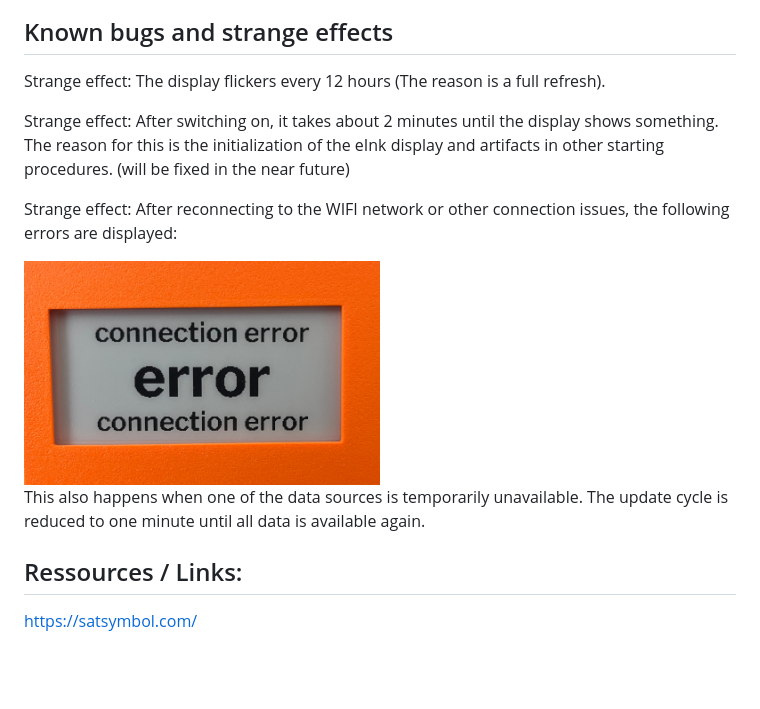
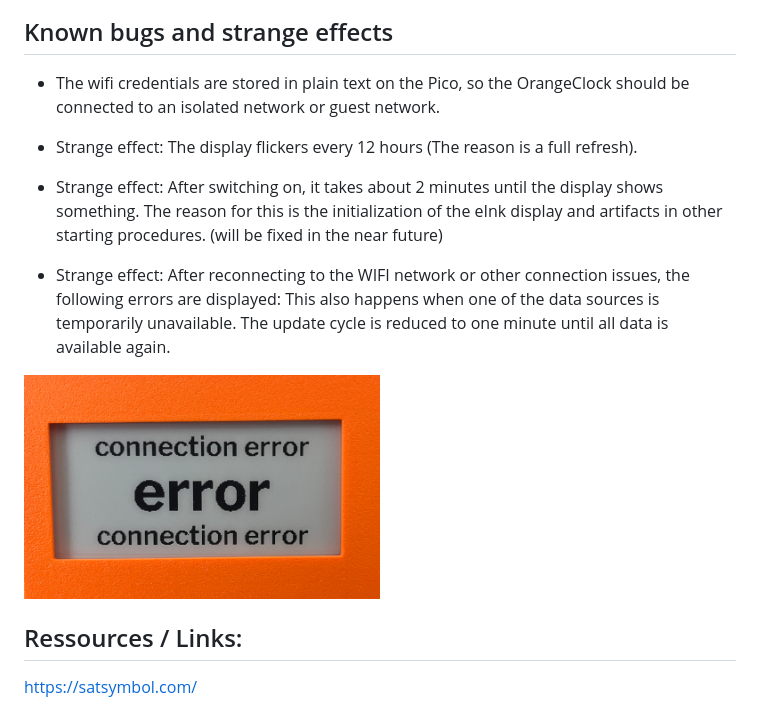
Before and after one commit to marc3linho/OrangeClock, a Markdown page: README.md, the part around the change. Rendered like a GitHub page; blank space fills up the shorter version.

Commit message:
add security related note about wifi credentials in plain text

```diff
--- a/README.md
+++ b/README.md
@@ -51,15 +51,15 @@ If you have any questions, problems or suggestions please feel free to contact m
 
 ## Known bugs and strange effects
 
-Strange effect: The display flickers every 12 hours (The reason is a full refresh).
+* The wifi credentials are stored in plain text on the Pico, so the OrangeClock should be connected to an isolated network or guest network.
 
-Strange effect: After switching on, it takes about 2 minutes until the display shows something. The reason for this is the initialization of the eInk display and artifacts in other starting procedures. (will be fixed in the near future)
+* Strange effect: The display flickers every 12 hours (The reason is a full refresh).
 
-Strange effect: After reconnecting to the WIFI network or other connection issues, the following errors are displayed:
+* Strange effect: After switching on, it takes about 2 minutes until the display shows something. The reason for this is the initialization of the eInk display and artifacts in other starting procedures. (will be fixed in the near future)
 
+* Strange effect: After reconnecting to the WIFI network or other connection issues, the following errors are displayed:
+This also happens when one of the data sources is temporarily unavailable. The update cycle is reduced to one minute until all data is available again.
 <img src="https://raw.githubusercontent.com/marc3linho/OrangeClock/main/images/readme/error_1.jpeg" width="50%" height="50%">
-
-This also happens when one of the data sources is temporarily unavailable. The update cycle is reduced to one minute until all data is available again.
 
 ## Ressources / Links:
 
```
